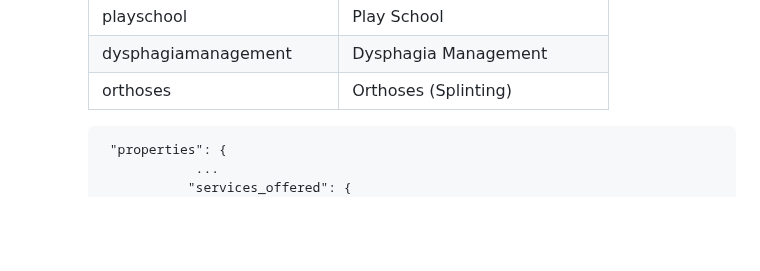
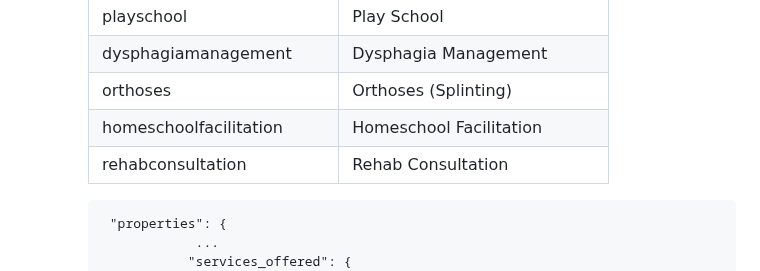
Before and after one commit to ausome-maps/TherapEase, a Markdown page: docs/data_model.md, the part around the change. GitHub-like rendering; blank space fills up the shorter version.

````diff
--- a/docs/data_model.md
+++ b/docs/data_model.md
@@ -266,6 +266,10 @@ This data model describes a single feature in Ausome Maps, representing a therap
       | playschool              | Play School                     |
       | dysphagiamanagement     | Dysphagia Management            |
       | orthoses                | Orthoses (Splinting)            |
+      | homeschoolfacilitation  | Homeschool Facilitation         |
+      | rehabconsultation  | Rehab Consultation         |
+
+
 
      ```
       "properties": {
````
